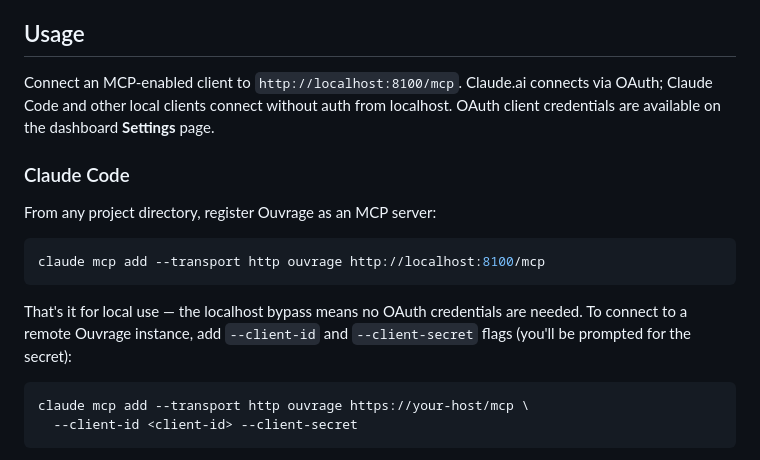
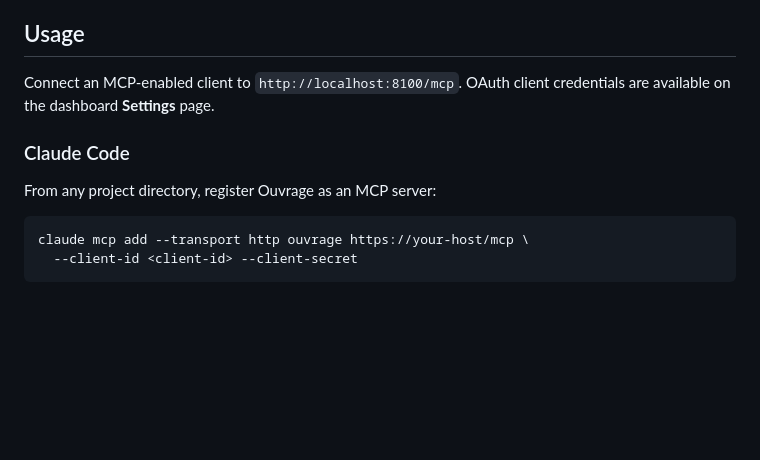
Before and after one commit to stevefritz/ouvrage, a Markdown page: README.md, the part around the change. Rendered like a GitHub page; blank space fills up the shorter version.

Commit message:
Update README.md (#217)

````diff
--- a/README.md
+++ b/README.md
@@ -47,17 +47,11 @@ After first boot the container initialises the database, creates the owner accou
 
 ## Usage
 
-Connect an MCP-enabled client to `http://localhost:8100/mcp`. Claude.ai connects via OAuth; Claude Code and other local clients connect without auth from localhost. OAuth client credentials are available on the dashboard **Settings** page.
+Connect an MCP-enabled client to `http://localhost:8100/mcp`. OAuth client credentials are available on the dashboard **Settings** page.
 
 ### Claude Code
 
 From any project directory, register Ouvrage as an MCP server:
-
-```bash
-claude mcp add --transport http ouvrage http://localhost:8100/mcp
-```
-
-That's it for local use — the localhost bypass means no OAuth credentials are needed. To connect to a remote Ouvrage instance, add `--client-id` and `--client-secret` flags (you'll be prompted for the secret):
 
 ```bash
 claude mcp add --transport http ouvrage https://your-host/mcp \
````
